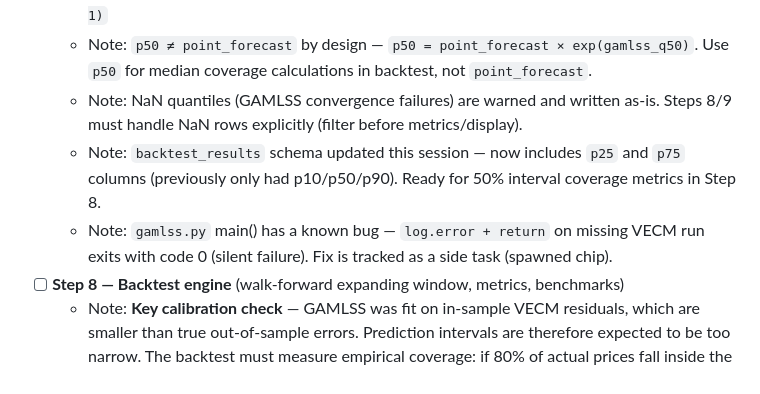
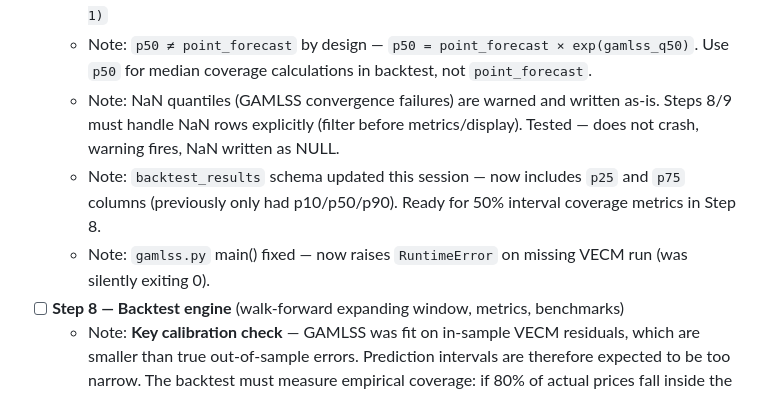
Before and after one commit to lucparrot1-source/coffee-forecast, a Markdown page: CLAUDE.md, the part around the change. Drawn GitHub-style.

Commit message:
docs: mark loose ends resolved in CLAUDE.md

```diff
--- a/CLAUDE.md
+++ b/CLAUDE.md
@@ -114,9 +114,9 @@ See the full plan in conversation history of the initial planning session, or re
   - Note: Forecasts stored with full quantile band (p10/p25/p50/p75/p90 on price scale)
   - Note: Each monthly run creates a new `model_runs` entry (model_type='hybrid'). Downstream queries for the current forecast use: `WHERE run_id = (SELECT id FROM model_runs WHERE model_type='hybrid' AND status='success' ORDER BY id DESC LIMIT 1)`
   - Note: `p50 ≠ point_forecast` by design — `p50 = point_forecast × exp(gamlss_q50)`. Use `p50` for median coverage calculations in backtest, not `point_forecast`.
-  - Note: NaN quantiles (GAMLSS convergence failures) are warned and written as-is. Steps 8/9 must handle NaN rows explicitly (filter before metrics/display).
+  - Note: NaN quantiles (GAMLSS convergence failures) are warned and written as-is. Steps 8/9 must handle NaN rows explicitly (filter before metrics/display). Tested — does not crash, warning fires, NaN written as NULL.
   - Note: `backtest_results` schema updated this session — now includes `p25` and `p75` columns (previously only had p10/p50/p90). Ready for 50% interval coverage metrics in Step 8.
-  - Note: `gamlss.py` main() has a known bug — `log.error + return` on missing VECM run exits with code 0 (silent failure). Fix is tracked as a side task (spawned chip).
+  - Note: `gamlss.py` main() fixed — now raises `RuntimeError` on missing VECM run (was silently exiting 0).
 - [ ] **Step 8 — Backtest engine** (walk-forward expanding window, metrics, benchmarks)
   - Note: **Key calibration check** — GAMLSS was fit on in-sample VECM residuals, which are smaller than true out-of-sample errors. Prediction intervals are therefore expected to be too narrow. The backtest must measure empirical coverage: if 80% of actual prices fall inside the p10–p90 band, we're calibrated; if consistently less (e.g. 55–60%), intervals need inflating. Track this explicitly as a metric in `accuracy_log`.
   - Note: `backtest_results` table has columns p10, p25, p50, p75, p90 — all five quantiles available for 80% and 50% coverage metrics.
```
